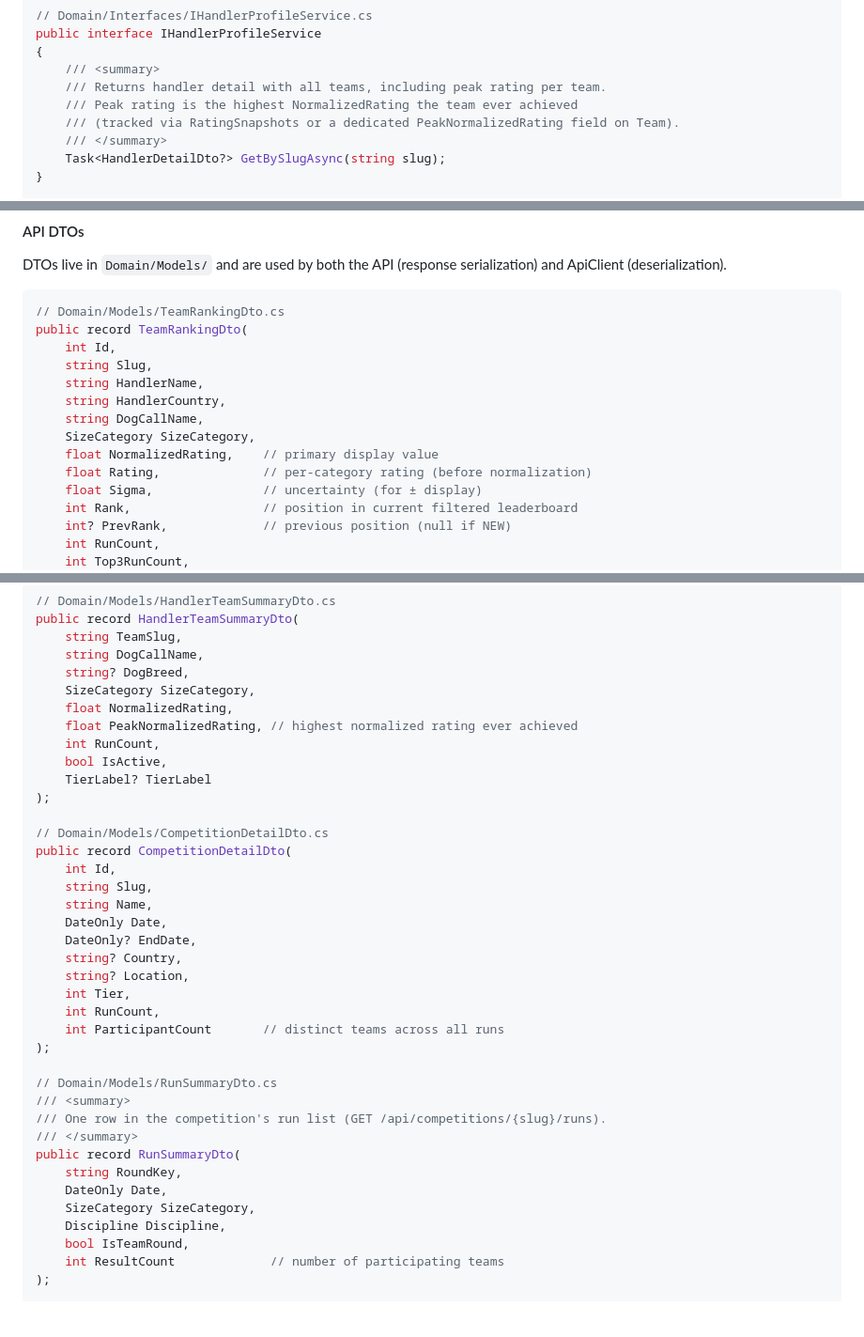
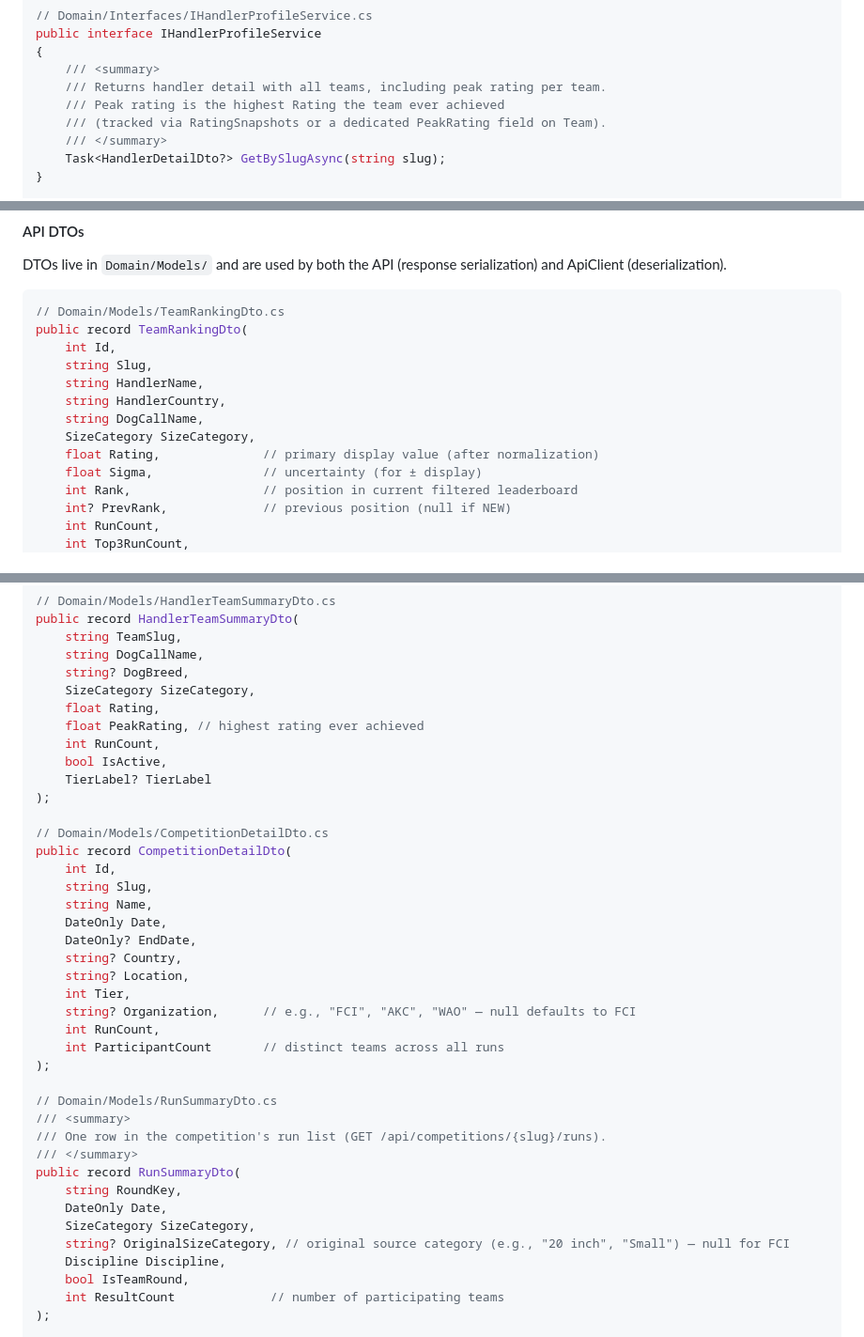
Before and after one commit to strakamichal/adw-rating, a Markdown page: docs/04-architecture-and-interfaces.md, 3 parts joined by grey strips. Shown at 94% size. GitHub-like rendering; blank space fills up the shorter version.

Commit message:
Align architecture DTOs with simplified rating naming
- Rename NormalizedRating → Rating, PeakNormalizedRating → PeakRating in all DTOs
- Remove redundant pre-normalization Rating field from TeamRankingDto
- Add Organization to CompetitionDetailDto, OriginalSizeCategory to RunSummaryDto
- Update API docs and review log to match

Co-Authored-By: Claude Opus 4.6 <noreply@anthropic.com>

```diff
--- a/docs/04-architecture-and-interfaces.md
+++ b/docs/04-architecture-and-interfaces.md
@@ -322,8 +322,8 @@ public interface IHandlerProfileService
 {
     /// <summary>
     /// Returns handler detail with all teams, including peak rating per team.
-    /// Peak rating is the highest NormalizedRating the team ever achieved
-    /// (tracked via RatingSnapshots or a dedicated PeakNormalizedRating field on Team).
+    /// Peak rating is the highest Rating the team ever achieved
+    /// (tracked via RatingSnapshots or a dedicated PeakRating field on Team).
     /// </summary>
     Task<HandlerDetailDto?> GetBySlugAsync(string slug);
 }
@@ -420,8 +420,7 @@ public record TeamRankingDto(
     string HandlerCountry,
     string DogCallName,
     SizeCategory SizeCategory,
-    float NormalizedRating,    // primary display value
-    float Rating,              // per-category rating (before normalization)
+    float Rating,              // primary display value (after normalization)
     float Sigma,               // uncertainty (for ± display)
     int Rank,                  // position in current filtered leaderboard
     int? PrevRank,             // previous position (null if NEW)
@@ -493,8 +491,8 @@ public record HandlerTeamSummaryDto(
     string DogCallName,
     string? DogBreed,
     SizeCategory SizeCategory,
-    float NormalizedRating,
-    float PeakNormalizedRating, // highest normalized rating ever achieved
+    float Rating,
+    float PeakRating, // highest rating ever achieved
     int RunCount,
     bool IsActive,
     TierLabel? TierLabel
@@ -510,6 +508,7 @@ public record CompetitionDetailDto(
     string? Country,
     string? Location,
     int Tier,
+    string? Organization,      // e.g., "FCI", "AKC", "WAO" — null defaults to FCI
     int RunCount,
     int ParticipantCount       // distinct teams across all runs
 );
@@ -522,6 +521,7 @@ public record RunSummaryDto(
     string RoundKey,
     DateOnly Date,
     SizeCategory SizeCategory,
+    string? OriginalSizeCategory, // original source category (e.g., "20 inch", "Small") — null for FCI
     Discipline Discipline,
     bool IsTeamRound,
     int ResultCount             // number of participating teams
```
Also changed, not shown: other parts of docs/04-architecture-and-interfaces.md (+3 -4 lines).
